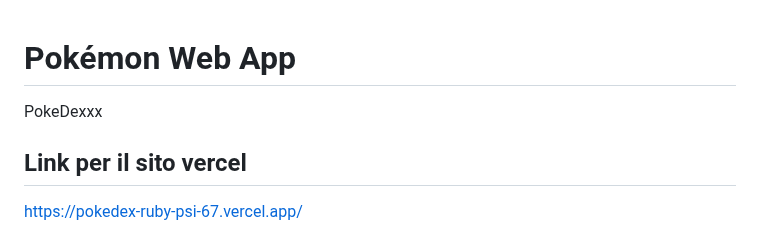
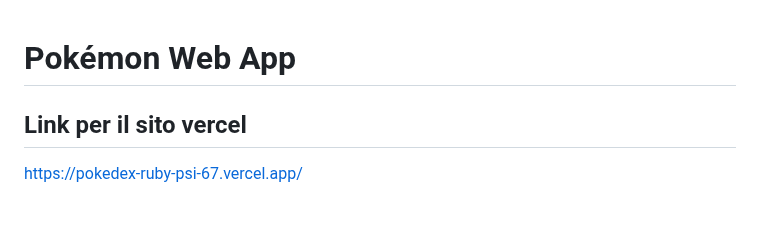
Before and after one commit to XbiteX/EsercizioPokemonFetch, a Markdown page: README.md, the part around the change. Drawn GitHub-style; blank space fills up the shorter version.

```diff
--- a/README.md
+++ b/README.md
@@ -1,5 +1,4 @@
 # Pokémon Web App
-PokeDexxx
 
 
 ## Link per il sito vercel
```
